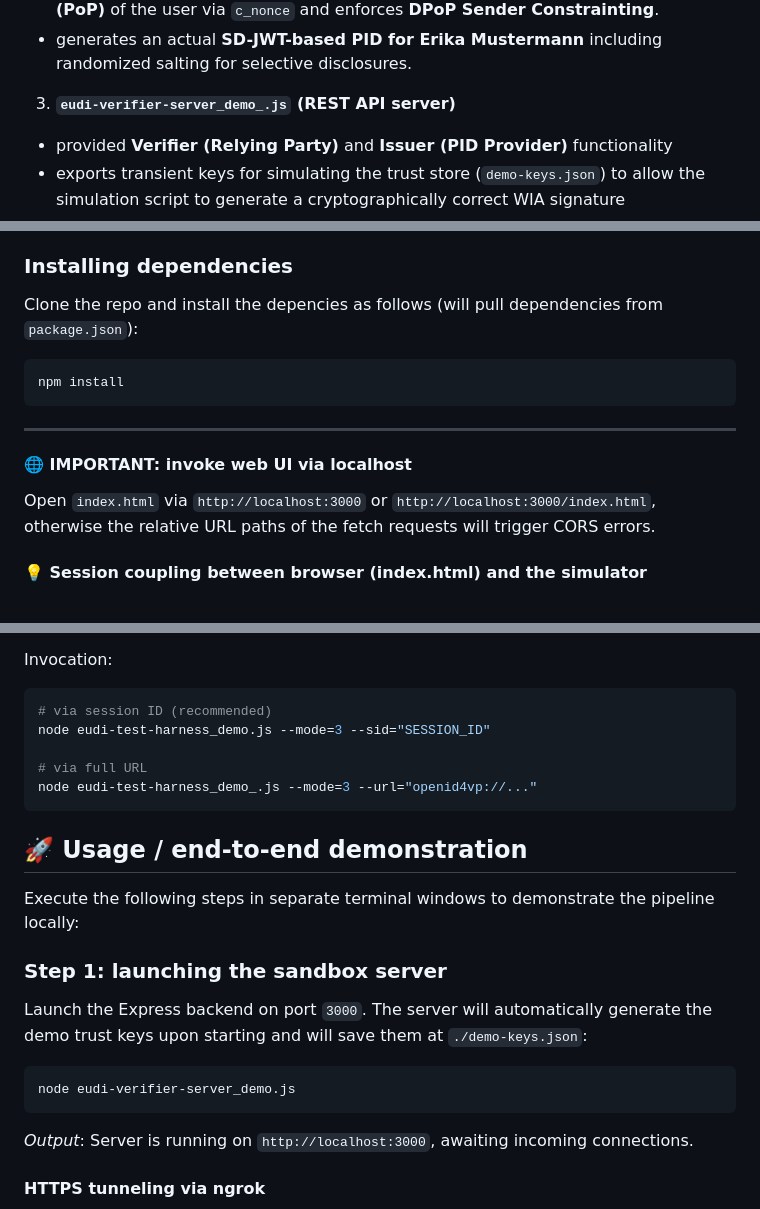
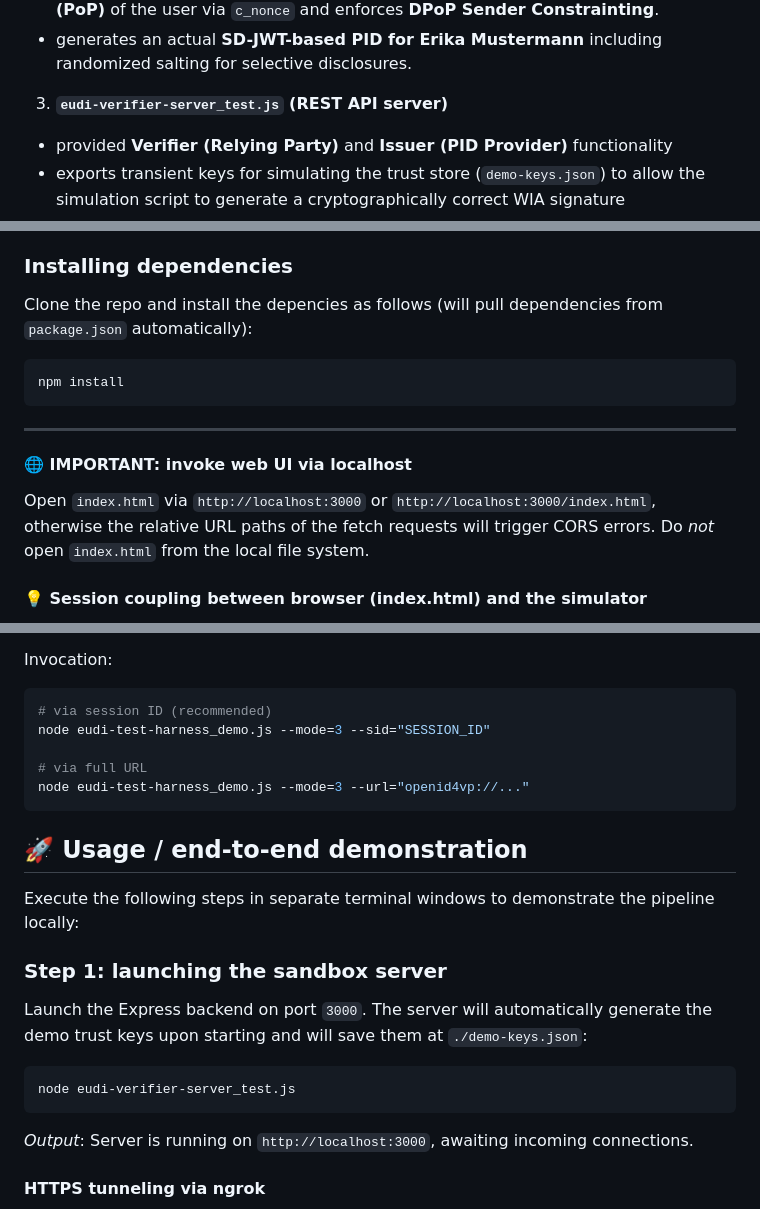
Before and after one commit to l00pu5/eudi-veri-test, a Markdown page: README.md, 3 parts joined by grey strips. Rendered like a GitHub page.

````diff
--- a/README.md
+++ b/README.md
@@ -22,7 +22,7 @@ The project consists of the following modules and components:
   * checks incoming issuance requests via the **credential and token endpoints** - validates the **Wallet Instance Attestation (WIA)**, the key **Proof of Possession (PoP)** of the user via `c_nonce` and enforces **DPoP Sender Constrainting**.
   * generates an actual **SD-JWT-based PID for Erika Mustermann** including randomized salting for selective disclosures.
 
-3. **`eudi-verifier-server_demo_.js` (REST API server)**
+3. **`eudi-verifier-server_test.js` (REST API server)**
   * provided **Verifier (Relying Party)** and **Issuer (PID Provider)** functionality
   * exports transient keys for simulating the trust store (`demo-keys.json`) to allow the simulation script to generate a cryptographically correct WIA signature
   * saves the verified document (`SD-JWT VC` or `ISO mdoc`) as well as the cryptographic `integrityLog` + `rawSdList` within the session and delivers them to the status endpoint
@@ -210,7 +210,7 @@ In order for the smartphone wallet app to accept the self-signed developer certi
 * **ngrok**
 
 ### Installing dependencies
-Clone the repo and install the depencies as follows (will pull dependencies from `package.json`):
+Clone the repo and install the depencies as follows (will pull dependencies from `package.json` automatically):
 ```bash
 npm install
 ```
@@ -219,6 +219,7 @@ npm install
 
 #### 🌐 IMPORTANT: invoke web UI via localhost
 Open `index.html` via `http://localhost:3000` or `http://localhost:3000/index.html`, otherwise the relative URL paths of the fetch requests will trigger CORS errors.
+Do *not* open `index.html` from the local file system.
 
 #### 💡 Session coupling between browser (index.html) and the simulator
 If you would like to track the progress and view the results in the web UI, you'll need to ensure that the test script doesn't generate its own session, but instead uses the **existing session** of the browser.
@@ -233,7 +234,7 @@ Invocation:
 node eudi-test-harness_demo.js --mode=3 --sid="SESSION_ID"
 
 # via full URL
-node eudi-test-harness_demo_.js --mode=3 --url="openid4vp://..."
+node eudi-test-harness_demo.js --mode=3 --url="openid4vp://..."
 ```
 
 ## 🚀 Usage / end-to-end demonstration
@@ -243,7 +244,7 @@ Execute the following steps in separate terminal windows to demonstrate the pipe
 ### Step 1: launching the sandbox server
 Launch the Express backend on port `3000`. The server will automatically generate the demo trust keys upon starting and will save them at `./demo-keys.json`:
 ```bash
-node eudi-verifier-server_demo.js
+node eudi-verifier-server_test.js
 ```
 *Output*: Server is running on `http://localhost:3000`, awaiting incoming connections.
 
````
Also changed, not shown: other parts of README.md (+5 -5 lines).
